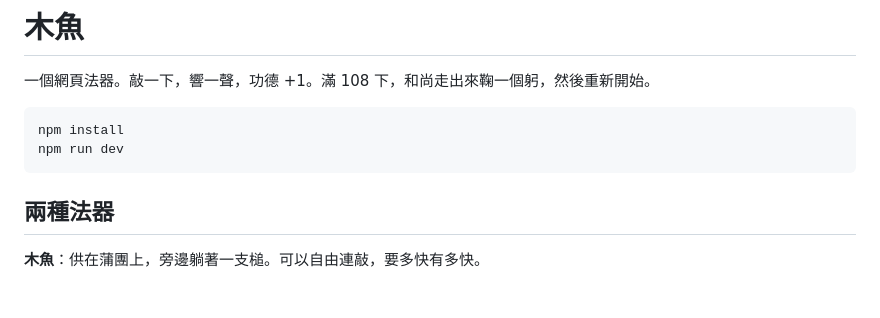
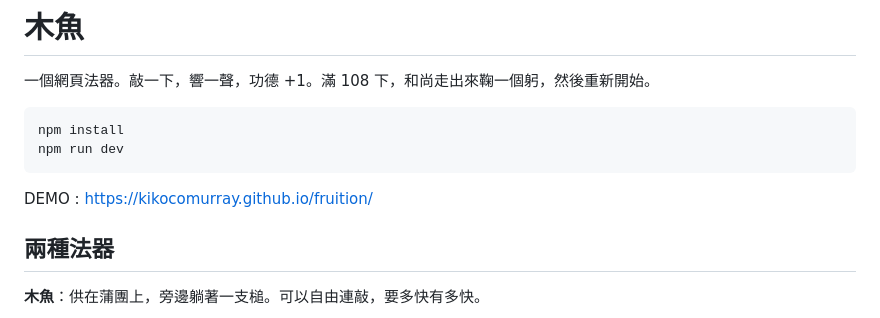
Before and after one commit to kikocoMurray/fruition, a Markdown page: README.md, the part around the change. Drawn GitHub-style; blank space fills up the shorter version.

````diff
--- a/README.md
+++ b/README.md
@@ -6,6 +6,8 @@
 npm install
 npm run dev
 ```
+
+DEMO : https://kikocomurray.github.io/fruition/
 
 ## 兩種法器
 
````
